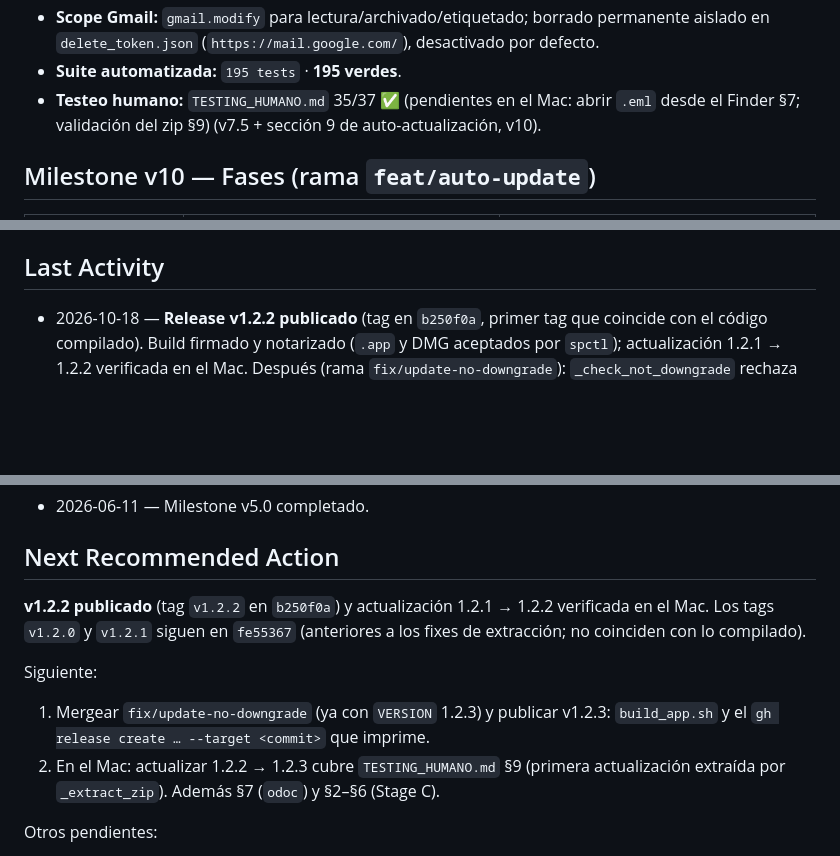
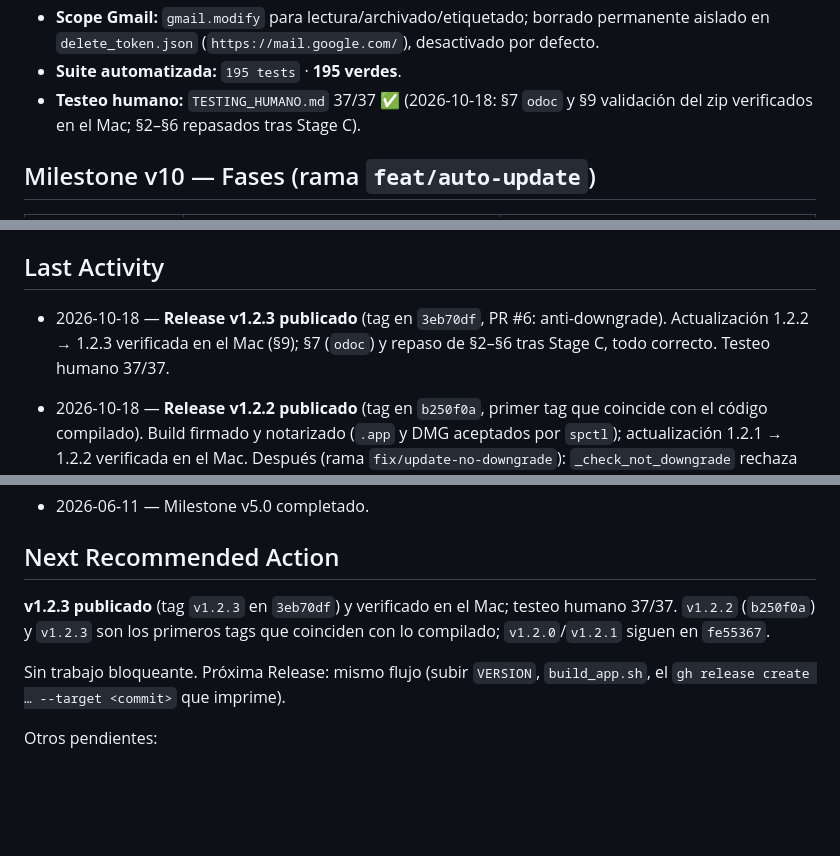
Before and after one commit to edfrutos/gestor-correos-gmail, a Markdown page: .planning/STATE.md, 3 parts joined by grey strips. Drawn GitHub-style; blank space fills up the shorter version.

Commit message:
docs: testeo humano 37/37 tras publicar y verificar v1.2.3
- TESTING_HUMANO §7 (odoc desde el Finder) y §9 (validación del zip,
  1.2.2 → 1.2.3) verificados en el Mac; §2–§6 repasados tras Stage C.
- §7 aclara que la app es visor alternativo de .eml (doble clic abre Mail)
  y dónde conseguir un .eml para la prueba.
- STATE.md: Release v1.2.3 (tag en 3eb70df) y siguiente acción.

Co-Authored-By: Claude Opus 5.5 <noreply@anthropic.com>

```diff
--- a/.planning/STATE.md
+++ b/.planning/STATE.md
@@ -61,8 +61,8 @@ v9 (app macOS) mergeada a `main` (`afad3a9`), con icono propio (`1c275b7`).
   borrado permanente aislado en `delete_token.json` (`https://mail.google.com/`),
   desactivado por defecto.
 - **Suite automatizada:** `195 tests` · **195 verdes**.
-- **Testeo humano:** `TESTING_HUMANO.md` 35/37 ✅ (pendientes en el Mac: abrir `.eml` desde el Finder §7; validación del zip §9) (v7.5 + sección 9 de
-  auto-actualización, v10).
+- **Testeo humano:** `TESTING_HUMANO.md` 37/37 ✅ (2026-10-18: §7 `odoc` y §9
+  validación del zip verificados en el Mac; §2–§6 repasados tras Stage C).
 
 ## Milestone v10 — Fases (rama `feat/auto-update`)
 
@@ -118,6 +118,9 @@ Ninguno abierto. La Fase 31 (2026-09-08) saneó los 3 tests que fallaban por
 
 ## Last Activity
 
+- 2026-10-18 — **Release v1.2.3 publicado** (tag en `3eb70df`, PR #6:
+  anti-downgrade). Actualización 1.2.2 → 1.2.3 verificada en el Mac (§9);
+  §7 (`odoc`) y repaso de §2–§6 tras Stage C, todo correcto. Testeo humano 37/37.
 - 2026-10-18 — **Release v1.2.2 publicado** (tag en `b250f0a`, primer tag que
   coincide con el código compilado). Build firmado y notarizado (`.app` y DMG
   aceptados por `spctl`); actualización 1.2.1 → 1.2.2 verificada en el Mac.
@@ -208,16 +211,12 @@ Ninguno abierto. La Fase 31 (2026-09-08) saneó los 3 tests que fallaban por
 
 ## Next Recommended Action
 
-**v1.2.2 publicado** (tag `v1.2.2` en `b250f0a`) y actualización 1.2.1 → 1.2.2
-verificada en el Mac. Los tags `v1.2.0` y `v1.2.1` siguen en `fe55367`
-(anteriores a los fixes de extracción; no coinciden con lo compilado).
+**v1.2.3 publicado** (tag `v1.2.3` en `3eb70df`) y verificado en el Mac;
+testeo humano 37/37. `v1.2.2` (`b250f0a`) y `v1.2.3` son los primeros tags que
+coinciden con lo compilado; `v1.2.0`/`v1.2.1` siguen en `fe55367`.
 
-Siguiente:
-1. Mergear `fix/update-no-downgrade` (ya con `VERSION` 1.2.3) y publicar v1.2.3:
-   `build_app.sh` y el `gh release create … --target <commit>` que imprime.
-2. En el Mac: actualizar 1.2.2 → 1.2.3 cubre `TESTING_HUMANO.md` §9
-   (primera actualización extraída por `_extract_zip`). Además §7 (`odoc`) y
-   §2–§6 (Stage C).
+Sin trabajo bloqueante. Próxima Release: mismo flujo (subir `VERSION`,
+`build_app.sh`, el `gh release create … --target <commit>` que imprime).
 
 Otros pendientes:
 - Fase 35 — Mac App Store (rama aparte, shell Swift + WKWebView, App Sandbox).
```
Also changed, not shown: README.md (+1 -1 lines), TESTING_HUMANO.md (+6 -2 lines).
